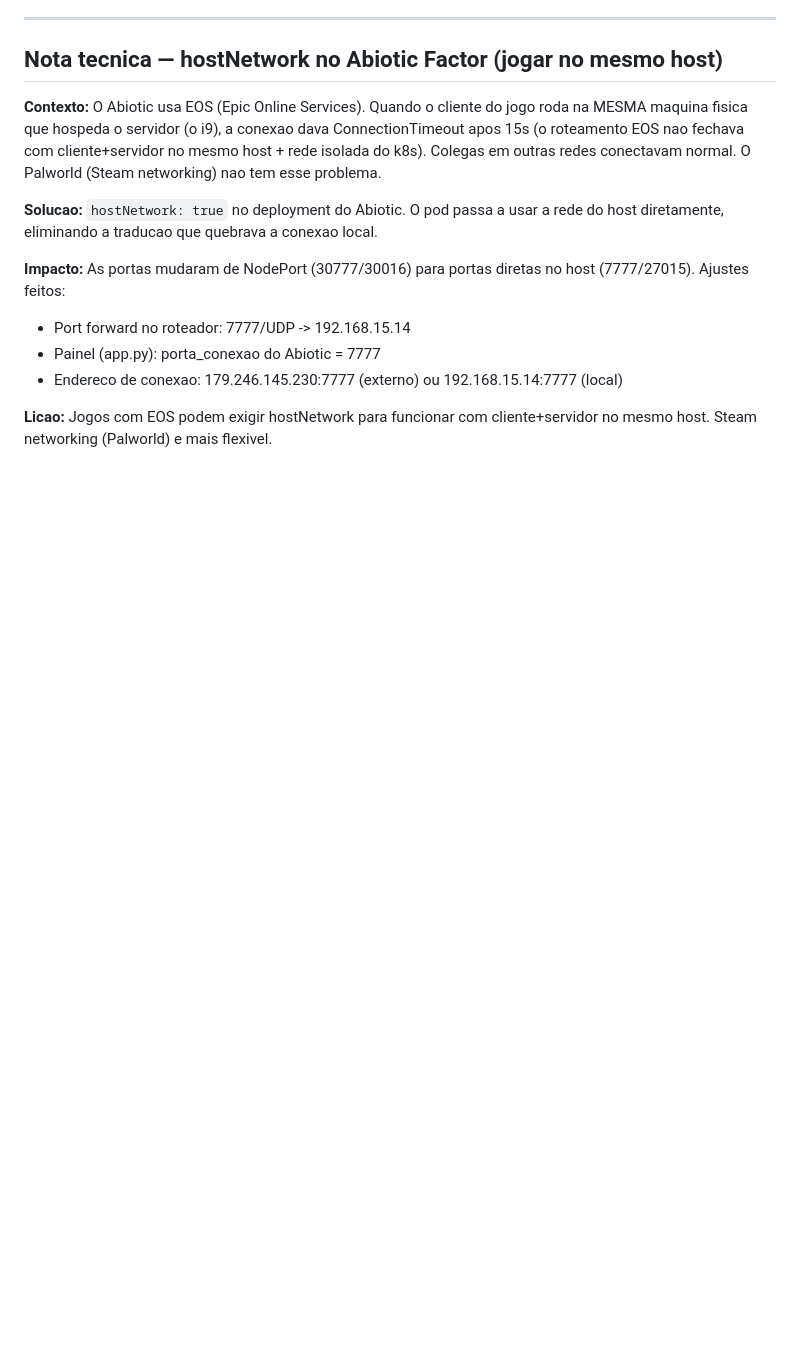
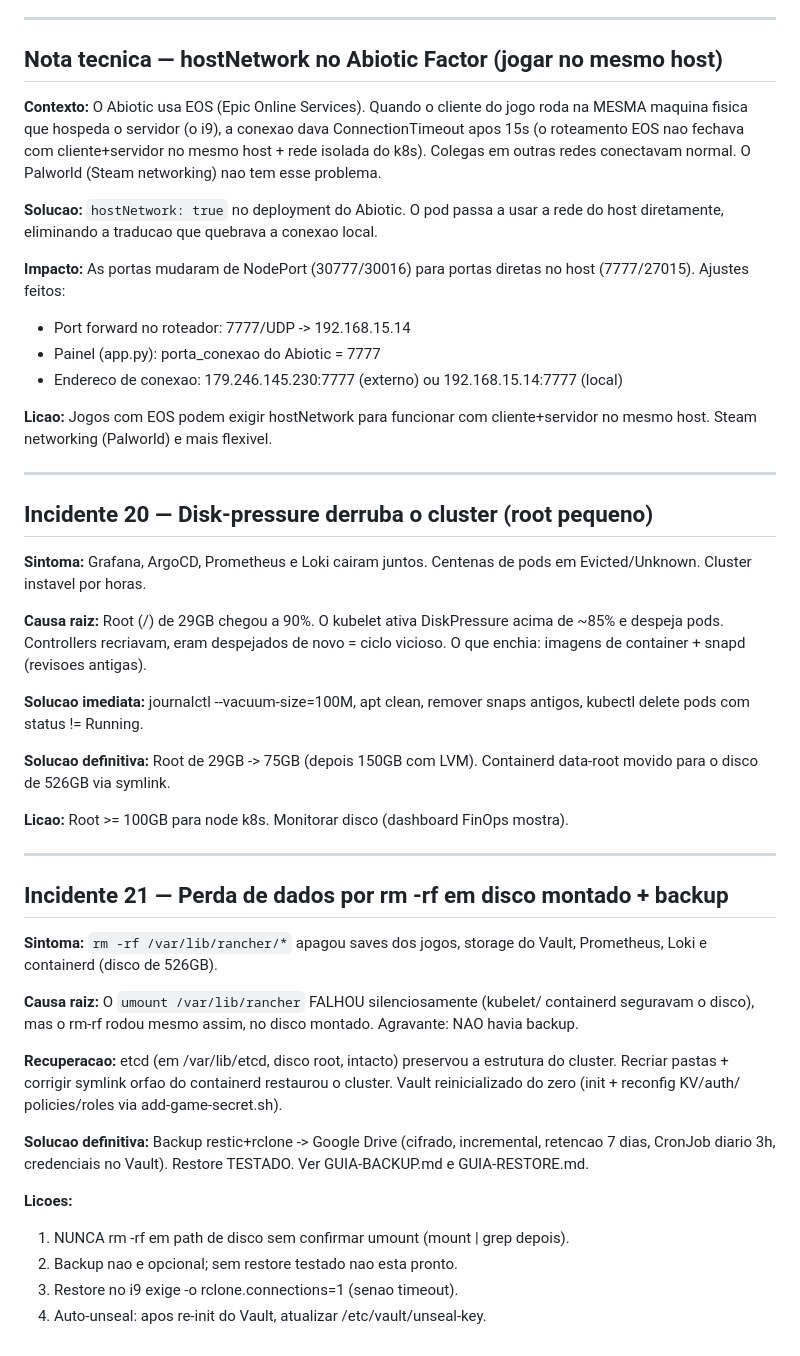
Before and after one commit to andre-reis-hub/wol-rpi-k8s, a Markdown page: docs/post-mortem-2026-06-28.md, the part around the change. GitHub-like rendering; blank space fills up the shorter version.

Commit message:
docs: post-mortem incidentes 20 (disk-pressure) e 21 (perda de dados + backup)

```diff
--- a/docs/post-mortem-2026-06-28.md
+++ b/docs/post-mortem-2026-06-28.md
@@ -202,3 +202,48 @@ host (7777/27015). Ajustes feitos:
 
 **Licao:** Jogos com EOS podem exigir hostNetwork para funcionar com
 cliente+servidor no mesmo host. Steam networking (Palworld) e mais flexivel.
+
+---
+
+## Incidente 20 — Disk-pressure derruba o cluster (root pequeno)
+
+**Sintoma:** Grafana, ArgoCD, Prometheus e Loki cairam juntos. Centenas de pods
+em Evicted/Unknown. Cluster instavel por horas.
+
+**Causa raiz:** Root (/) de 29GB chegou a 90%. O kubelet ativa DiskPressure
+acima de ~85% e despeja pods. Controllers recriavam, eram despejados de novo =
+ciclo vicioso. O que enchia: imagens de container + snapd (revisoes antigas).
+
+**Solucao imediata:** journalctl --vacuum-size=100M, apt clean, remover snaps
+antigos, kubectl delete pods com status != Running.
+
+**Solucao definitiva:** Root de 29GB -> 75GB (depois 150GB com LVM). Containerd
+data-root movido para o disco de 526GB via symlink.
+
+**Licao:** Root >= 100GB para node k8s. Monitorar disco (dashboard FinOps mostra).
+
+---
+
+## Incidente 21 — Perda de dados por rm -rf em disco montado + backup
+
+**Sintoma:** `rm -rf /var/lib/rancher/*` apagou saves dos jogos, storage do
+Vault, Prometheus, Loki e containerd (disco de 526GB).
+
+**Causa raiz:** O `umount /var/lib/rancher` FALHOU silenciosamente (kubelet/
+containerd seguravam o disco), mas o rm-rf rodou mesmo assim, no disco montado.
+Agravante: NAO havia backup.
+
+**Recuperacao:** etcd (em /var/lib/etcd, disco root, intacto) preservou a
+estrutura do cluster. Recriar pastas + corrigir symlink orfao do containerd
+restaurou o cluster. Vault reinicializado do zero (init + reconfig KV/auth/
+policies/roles via add-game-secret.sh).
+
+**Solucao definitiva:** Backup restic+rclone -> Google Drive (cifrado,
+incremental, retencao 7 dias, CronJob diario 3h, credenciais no Vault).
+Restore TESTADO. Ver GUIA-BACKUP.md e GUIA-RESTORE.md.
+
+**Licoes:**
+1. NUNCA rm -rf em path de disco sem confirmar umount (mount | grep depois).
+2. Backup nao e opcional; sem restore testado nao esta pronto.
+3. Restore no i9 exige -o rclone.connections=1 (senao timeout).
+4. Auto-unseal: apos re-init do Vault, atualizar /etc/vault/unseal-key.
```
